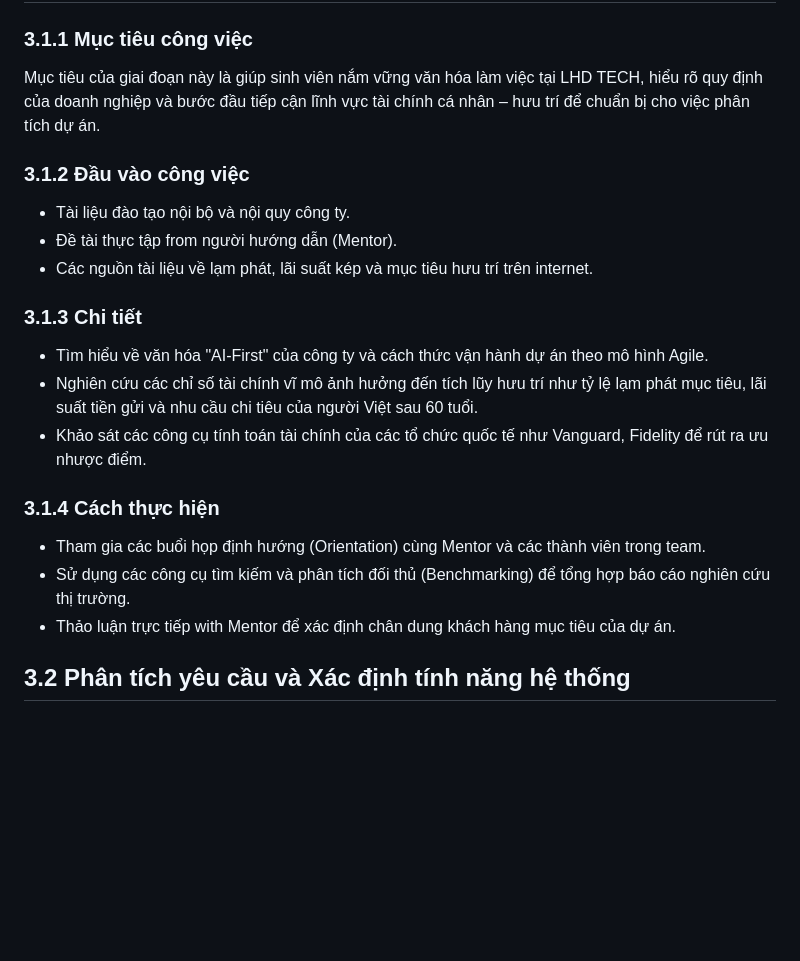
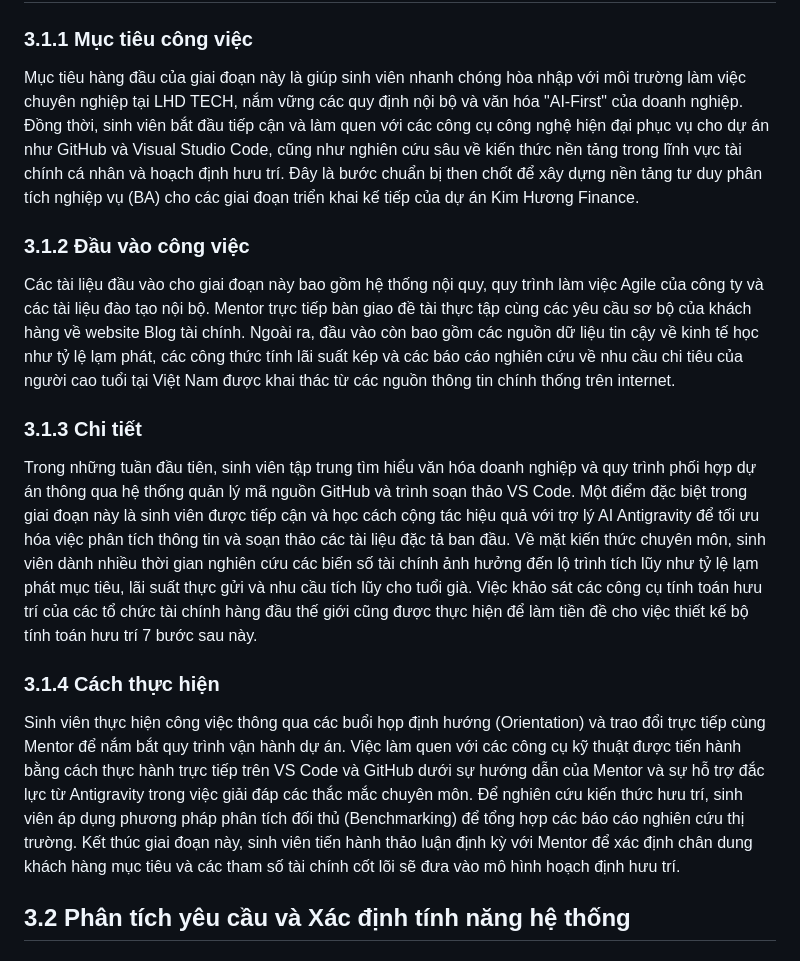
Before and after one commit to Hana-Hasa/PTUDTMDT, a Markdown page: Intership/Báo cáo Thực tập_88214020018_Trần Thị Ngọc Huyền.md, the part around the change. GitHub-like rendering; blank space fills up the shorter version.

Commit message:
Expand section 3.1: Academic paragraph style, add Github, VS Code, Antigravity

```diff
--- a/Intership/Báo cáo Thực tập_88214020018_Trần Thị Ngọc Huyền.md
+++ b/Intership/Báo cáo Thực tập_88214020018_Trần Thị Ngọc Huyền.md
@@ -246,26 +246,16 @@ Với tư cách là sinh viên thực tập, em xác định kỳ thực tập t
 ## 3.1 Hội nhập văn hoá doanh nghiệp và Nghiên cứu kiến thức nền tảng
 
 ### 3.1.1 Mục tiêu công việc
-
-Mục tiêu của giai đoạn này là giúp sinh viên nắm vững văn hóa làm việc tại LHD TECH, hiểu rõ quy định của doanh nghiệp và bước đầu tiếp cận lĩnh vực tài chính cá nhân – hưu trí để chuẩn bị cho việc phân tích dự án.
+Mục tiêu hàng đầu của giai đoạn này là giúp sinh viên nhanh chóng hòa nhập với môi trường làm việc chuyên nghiệp tại LHD TECH, nắm vững các quy định nội bộ và văn hóa "AI-First" của doanh nghiệp. Đồng thời, sinh viên bắt đầu tiếp cận và làm quen với các công cụ công nghệ hiện đại phục vụ cho dự án như GitHub và Visual Studio Code, cũng như nghiên cứu sâu về kiến thức nền tảng trong lĩnh vực tài chính cá nhân và hoạch định hưu trí. Đây là bước chuẩn bị then chốt để xây dựng nền tảng tư duy phân tích nghiệp vụ (BA) cho các giai đoạn triển khai kế tiếp của dự án Kim Hương Finance.
 
 ### 3.1.2 Đầu vào công việc
-
-- Tài liệu đào tạo nội bộ và nội quy công ty.
-- Đề tài thực tập from người hướng dẫn (Mentor).
-- Các nguồn tài liệu về lạm phát, lãi suất kép và mục tiêu hưu trí trên internet.
+Các tài liệu đầu vào cho giai đoạn này bao gồm hệ thống nội quy, quy trình làm việc Agile của công ty và các tài liệu đào tạo nội bộ. Mentor trực tiếp bàn giao đề tài thực tập cùng các yêu cầu sơ bộ của khách hàng về website Blog tài chính. Ngoài ra, đầu vào còn bao gồm các nguồn dữ liệu tin cậy về kinh tế học như tỷ lệ lạm phát, các công thức tính lãi suất kép và các báo cáo nghiên cứu về nhu cầu chi tiêu của người cao tuổi tại Việt Nam được khai thác từ các nguồn thông tin chính thống trên internet.
 
 ### 3.1.3 Chi tiết
-
-- Tìm hiểu về văn hóa "AI-First" của công ty và cách thức vận hành dự án theo mô hình Agile.
-- Nghiên cứu các chỉ số tài chính vĩ mô ảnh hưởng đến tích lũy hưu trí như tỷ lệ lạm phát mục tiêu, lãi suất tiền gửi và nhu cầu chi tiêu của người Việt sau 60 tuổi.
-- Khảo sát các công cụ tính toán tài chính của các tổ chức quốc tế như Vanguard, Fidelity để rút ra ưu nhược điểm.
+Trong những tuần đầu tiên, sinh viên tập trung tìm hiểu văn hóa doanh nghiệp và quy trình phối hợp dự án thông qua hệ thống quản lý mã nguồn GitHub và trình soạn thảo VS Code. Một điểm đặc biệt trong giai đoạn này là sinh viên được tiếp cận và học cách cộng tác hiệu quả với trợ lý AI Antigravity để tối ưu hóa việc phân tích thông tin và soạn thảo các tài liệu đặc tả ban đầu. Về mặt kiến thức chuyên môn, sinh viên dành nhiều thời gian nghiên cứu các biến số tài chính ảnh hưởng đến lộ trình tích lũy như tỷ lệ lạm phát mục tiêu, lãi suất thực gửi và nhu cầu tích lũy cho tuổi già. Việc khảo sát các công cụ tính toán hưu trí của các tổ chức tài chính hàng đầu thế giới cũng được thực hiện để làm tiền đề cho việc thiết kế bộ tính toán hưu trí 7 bước sau này.
 
 ### 3.1.4 Cách thực hiện
-
-- Tham gia các buổi họp định hướng (Orientation) cùng Mentor và các thành viên trong team.
-- Sử dụng các công cụ tìm kiếm và phân tích đối thủ (Benchmarking) để tổng hợp báo cáo nghiên cứu thị trường.
-- Thảo luận trực tiếp with Mentor để xác định chân dung khách hàng mục tiêu của dự án.
+Sinh viên thực hiện công việc thông qua các buổi họp định hướng (Orientation) và trao đổi trực tiếp cùng Mentor để nắm bắt quy trình vận hành dự án. Việc làm quen với các công cụ kỹ thuật được tiến hành bằng cách thực hành trực tiếp trên VS Code và GitHub dưới sự hướng dẫn của Mentor và sự hỗ trợ đắc lực từ Antigravity trong việc giải đáp các thắc mắc chuyên môn. Để nghiên cứu kiến thức hưu trí, sinh viên áp dụng phương pháp phân tích đối thủ (Benchmarking) để tổng hợp các báo cáo nghiên cứu thị trường. Kết thúc giai đoạn này, sinh viên tiến hành thảo luận định kỳ với Mentor để xác định chân dung khách hàng mục tiêu và các tham số tài chính cốt lõi sẽ đưa vào mô hình hoạch định hưu trí.
 
 ## 3.2 Phân tích yêu cầu và Xác định tính năng hệ thống
 
```
